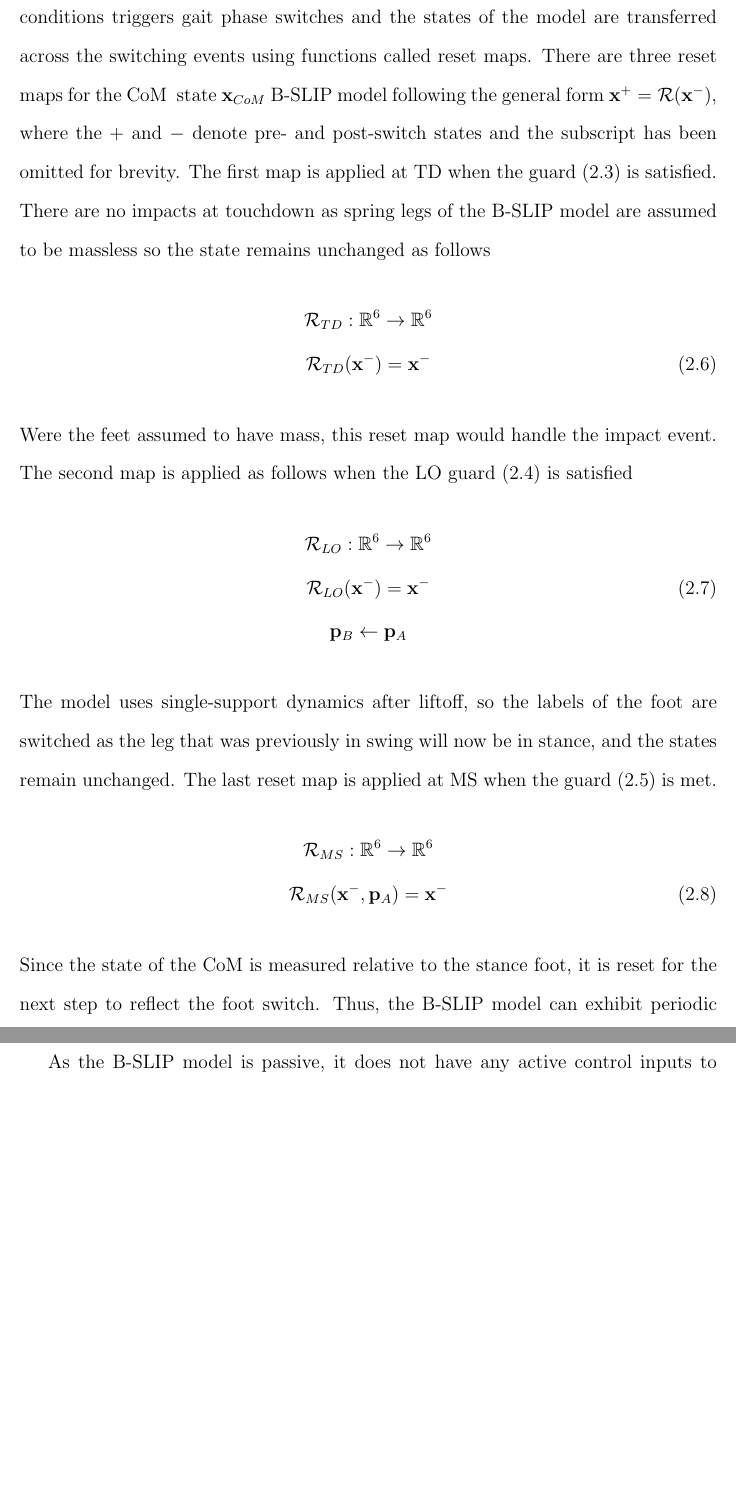
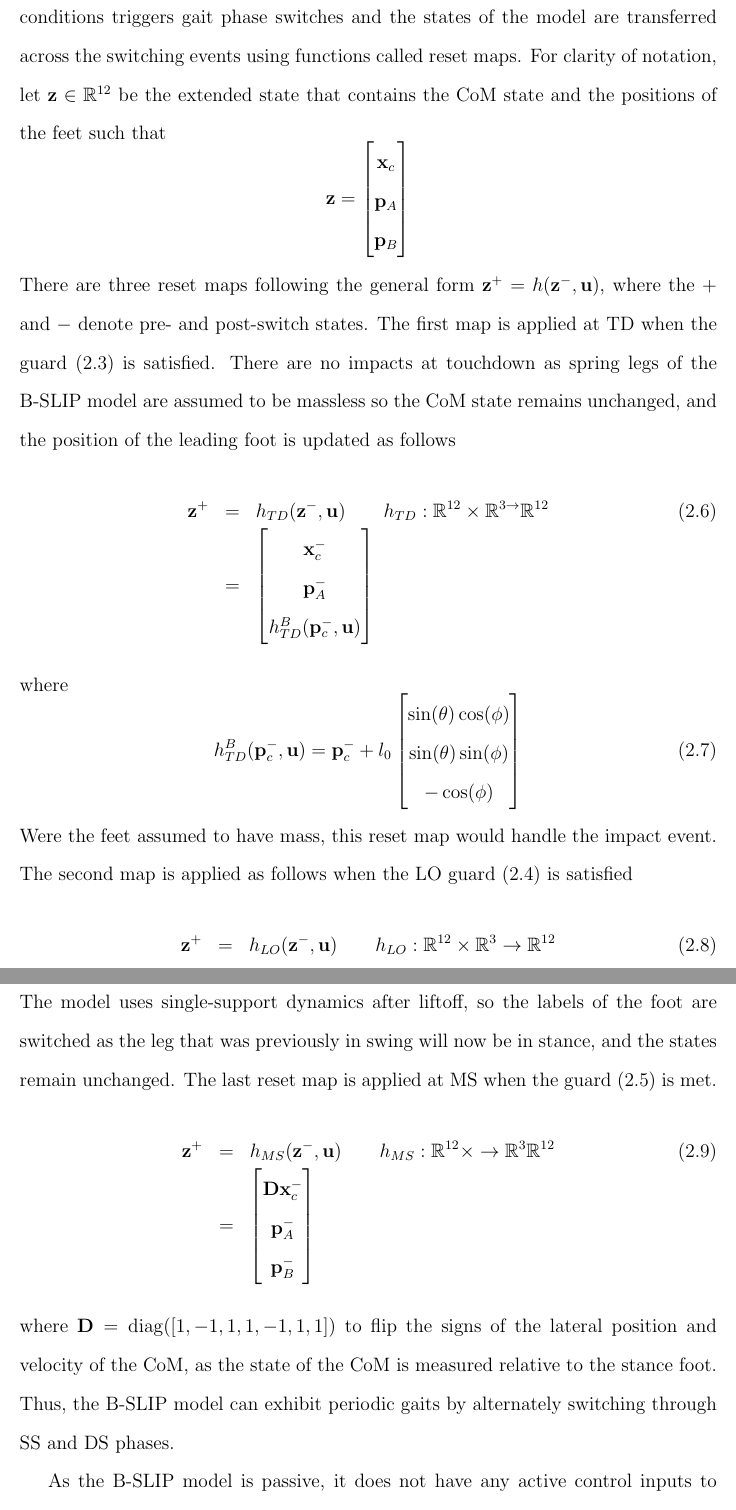
Before and after one commit to rmkar/dissertation, a LaTeX thesis (main.tex, which reads Chapters/background_info.tex): two parts of pages 32 and 33 of 141 before the commit and two parts of pages 32 and 33 of 142 after it, joined at a grey line, cut so that both start at the same text, the shorter picture padded with empty space. Compiled offline with pdfLaTeX.

Commit message:
revised B-SLIP dynamics notation

```diff
--- a/Chapters/background_info.tex
+++ b/Chapters/background_info.tex
@@ -69,13 +69,41 @@ The dynamics of the model in single support are described by
 \end{eqnarray}
 %
-\noindent where $ z_{T} = l_0 \cos \theta $ is the threshold height for touchdown. Satisfaction of these guard conditions triggers gait phase switches and the states of the model are transferred across the switching events using functions called reset maps. There are three reset maps for the \com~ state $ \x_{\COM} $ B-SLIP model following the general form $ \x^+ = \mathcal{R(\x^-)} $, where the $ + $ and $ - $ denote pre- and post-switch states and the subscript has been omitted for brevity. The first map is applied at TD when the guard \eqref{eq:gtd} is satisfied. There are no impacts at touchdown as spring legs of the B-SLIP model are assumed to be massless so the state remains unchanged as follows
-\begin{gather}
-	\mathcal{R}_{TD}:\mathbb{R}^6 \rightarrow \mathbb{R}^6 \nonumber \\
-	\mathcal{R}_{TD}(\x^-) = \x^-
-\end{gather}
+\noindent where $ z_{T} = l_0 \cos \theta $ is the threshold height for touchdown. Satisfaction of these guard conditions triggers gait phase switches and the states of the model are transferred across the switching events using functions called reset maps. For clarity of notation, let $ \z \in \mathbb{R}^{12} $ be the extended state that contains the CoM state and the positions of the feet such that
+\[
+	\z = \begin{bmatrix}
+			\x_{c} \\
+			\p_{A} \\
+			\p_{B}
+	\end{bmatrix}
+\]
+There are three reset maps following the general form $ \z^+ = h(\z^-,\u) $, where the $ + $ and $ - $ denote pre- and post-switch states. The first map is applied at TD when the guard \eqref{eq:gtd} is satisfied. There are no impacts at touchdown as spring legs of the B-SLIP model are assumed to be massless so the CoM state remains unchanged, and the position of the leading foot is updated as follows
+%\begin{gather}
+%	\mathcal{R}_{TD}:\mathbb{R}^6 \rightarrow \mathbb{R}^6 \nonumber \\
+%	\mathcal{R}_{TD}(\x^-) = \x^-
+%\end{gather}
+\begin{eqnarray}
+	\z^+ &=& h_{TD}(\z^-,\u) \qquad h_{TD}:\mathbb{R}^{12}\times \mathbb{R}^{3 \rightarrow } \mathbb{R}^{12} \\
+	{}	&=& \begin{bmatrix}
+		\x_{c}^- \\
+		\p_{A}^- \\
+		h_{TD}^{B}(\p_{c}^-, \u)
+	\end{bmatrix} \nonumber
+\end{eqnarray}
+where
+\begin{equation}
+	h_{TD}^{B}(\p_{c}^-, \u) = \p_{c}^- + l_0%
+	\begin{bmatrix}
+		\sin(\theta)\cos(\phi)\\
+		\sin(\theta)\sin(\phi)\\
+		-\cos(\phi)
+	\end{bmatrix}
+\end{equation}
 Were the feet assumed to have mass, this reset map would handle the impact event. The second map is applied as follows when the LO guard \eqref{eq:glo} is satisfied
-\begin{gather}
-	\mathcal{R}_{LO}:\mathbb{R}^6 \rightarrow \mathbb{R}^6 \nonumber \\
-	\mathcal{R}_{LO}(\x^-) = \x^- \\
-	\p_B \leftarrow \p_A \nonumber
-\end{gather}
+%\begin{gather}
+%	\mathcal{R}_{LO}:\mathbb{R}^6 \rightarrow \mathbb{R}^6 \nonumber \\
+%	\mathcal{R}_{LO}(\x^-) = \x^- \\
+%	\p_B \leftarrow \p_A \nonumber
+%\end{gather}
+\begin{eqnarray}
+	\z^+ &=& h_{LO}(\z^-,\u) \qquad h_{LO}:\mathbb{R}^{12} \times \mathbb{R}^{3} \rightarrow \mathbb{R}^{12} \\
+	{}	&=& \begin{bmatrix}
@@ -82,15 +115,19 @@ Were the feet assumed to have mass, this reset map would handle the impact event
 The model uses single-support dynamics after liftoff, so the labels of the foot are switched as the leg that was previously in swing will now be in stance, and the states remain unchanged. The last reset map is applied at MS when the guard \eqref{eq:gms} is met.
 %
-\begin{gather}
-	\mathcal{R}_{MS}:\mathbb{R}^6 \rightarrow \mathbb{R}^6 \nonumber \\
-	\mathcal{R}_{MS}(\x^- ,\p_{A}) = \x^-
-\end{gather}
+\begin{eqnarray}
+	\z^+ &=& h_{MS}(\z^-,\u) \qquad h_{MS}:\mathbb{R}^{12}\times \rightarrow \mathbb{R}^{3} \mathbb{R}^{12} \\
+	{}	&=& \begin{bmatrix}
+		\D\x_{c}^- \\
+		\p_{A}^- \\
+		\p_{B}^-
+	\end{bmatrix} \nonumber
+\end{eqnarray}
 %
 %\begin{equation}
 %	\mathcal{R}_{MS}:\x^- \rightarrowtail \p_{CoM} \leftarrow \x_{CoM} - \x_A :\mathbb{R}^6 \rightarrowtail \mathbb{R}^6
 %\end{equation}
 %
-Since the state of the CoM is measured relative to the stance foot, it is reset for the next step to reflect the foot switch. Thus, the B-SLIP model can exhibit periodic gaits by alternately switching through SS and DS phases.
+where $ \D = {\rm diag}([1 ,-1 ,1 ,1 ,-1 ,1 ,1]) $ to flip the signs of the lateral position and velocity of the CoM, as the state of the CoM is measured relative to the stance foot. Thus, the B-SLIP model can exhibit periodic gaits by alternately switching through SS and DS phases.
 
 As the B-SLIP model is passive, it does not have any active control inputs to modify gaits and maintain periodicity. Therefore, optimization methods can be used to find periodic model gaits \cite{strogatz2018nonlinear,garcia1998simplest} as steady-state human walking is periodic.
 
```
Also changed, not shown: Chapters/IMM.tex (+1 -1 lines), references.bib (+11 -0 lines), Chapters/background_info.tex (19 more changed lines).
